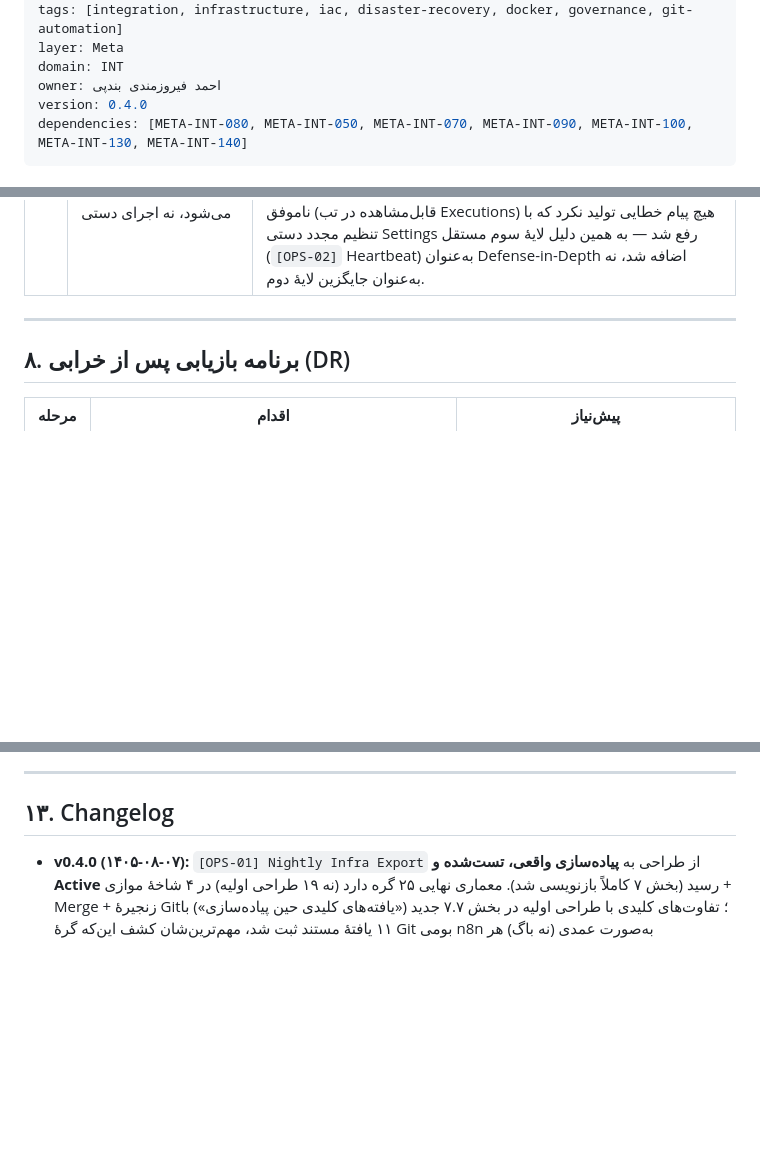
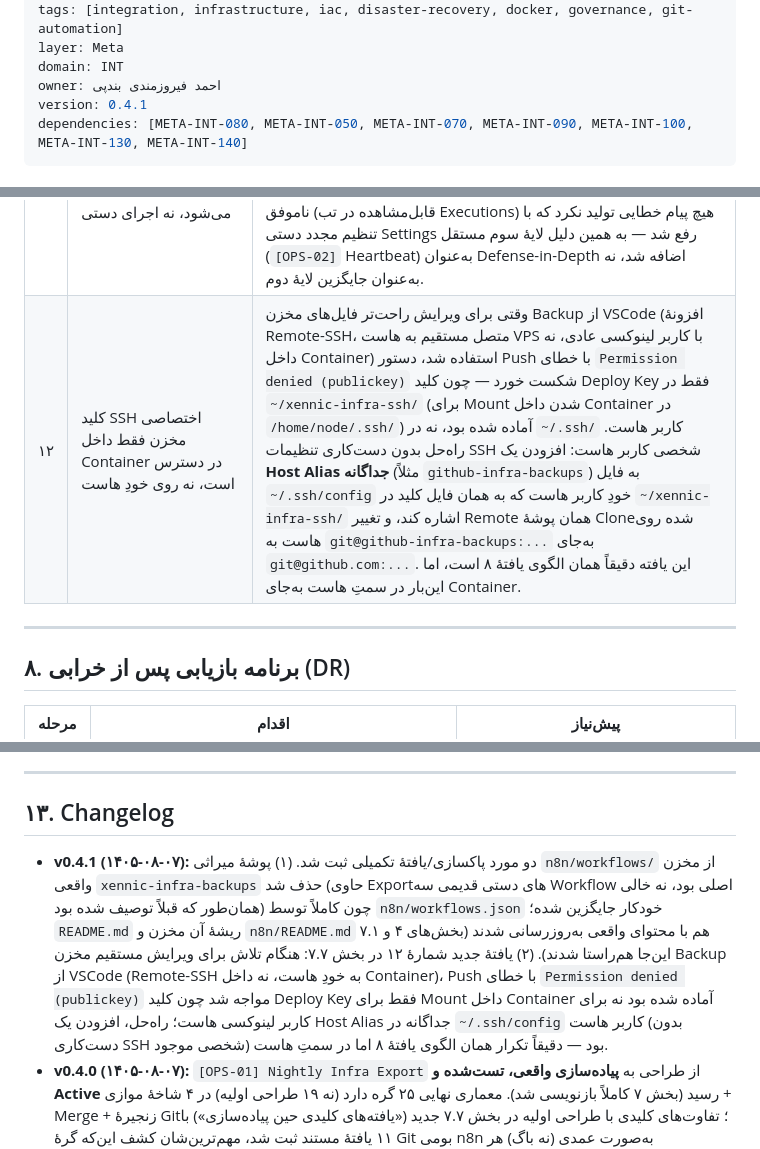
Before and after one commit to feerozmandi/ZNNY-Xennic-Vault, a Markdown page: 00_Meta/Integration/META-INT-110 — زیرساخت به‌صورت کد و بازیابی پس از خرابی.md, 3 parts joined by grey strips. GitHub-like rendering; blank space fills up the shorter version.

Commit message:
docs(META-INT-110): ثبت یافتهٔ ۱۲ (SSH Alias سمت هاست برای VSCode) + تأیید حذف n8n/workflows/ (v0.4.1)
Co-authored-by: arena-agent <297053741+arena-agent@users.noreply.github.com>

```diff
--- a/00_Meta/Integration/META-INT-110 — زیرساخت به‌صورت کد و بازیابی پس از خرابی.md
+++ b/00_Meta/Integration/META-INT-110 — زیرساخت به‌صورت کد و بازیابی پس از خرابی.md
@@ -7,7 +7,7 @@ tags: [integration, infrastructure, iac, disaster-recovery, docker, governance,
 layer: Meta
 domain: INT
 owner: احمد فیروزمندی بندپی
-version: 0.4.0
+version: 0.4.1
 dependencies: [META-INT-080, META-INT-050, META-INT-070, META-INT-090, META-INT-100, META-INT-130, META-INT-140]
 ---
 
@@ -480,8 +480,10 @@ return [{
 | ۹ | Credential از نوع Basic Auth باید از طریق «Generic Credential Type» انتخاب شود | در گرهٔ HTTP Request، فیلد **Authentication → Predefined Credential Type** فقط انواع اختصاصی سرویس (مثل «n8n API») را نشان می‌دهد. برای Credentialهای عمومی (Basic Auth، Header Auth، OAuth...) باید **Authentication → Generic Credential Type** انتخاب شود و سپس در فیلد **Generic Auth Type** نوع موردنظر (مثلاً Basic Auth) مشخص گردد. |
 | ۱۰ | نام واقعی پوشه‌های مخزن ممکن است با طراحی اولیه فرق کند | طراحی اولیه فرض `open-notebook` (خط‌تیره) کرده بود؛ ساختار واقعیِ از‌پیش‌بوت‌استرپ‌شده `open_notebook` (Underline) بود. همیشه باید ساختار واقعی را با `find`/`ls` تأیید کرد، نه فقط به مستند طراحی تکیه کرد. |
 | ۱۱ | Error Workflow فقط برای اجراهای Production فعال می‌شود، نه اجرای دستی | کلیک روی «Test workflow»/«Execute workflow» از ویرایشگر، هرگز Error Workflow متصل را فعال نمی‌کند — این فقط برای اجراهای واقعی (Schedule/Webhook) کار می‌کند؛ این رفتار رسمی خودِ n8n است. همچنین تغییر Cron یک Trigger روی یک Workflow از‌پیش‌Active، آن را خودکار دوباره زمان‌بندی نمی‌کند (نیاز به یک چرخهٔ Deactivate→Activate). حتی با رعایت این نکات، یک بار یک اجرای واقعاً ناموفق (قابل‌مشاهده در تب Executions) هیچ پیام خطایی تولید نکرد که با تنظیم مجدد دستی Settings رفع شد — به همین دلیل لایهٔ سوم مستقل (`[OPS-02]` Heartbeat) به‌عنوان Defense-in-Depth اضافه شد، نه به‌عنوان جایگزین لایهٔ دوم. |
+| ۱۲ | کلید SSH اختصاصی مخزن فقط داخل Container در دسترس است، نه روی خودِ هاست | وقتی برای ویرایش راحت‌تر فایل‌های مخزن Backup از VSCode (افزونهٔ Remote-SSH، متصل مستقیم به هاست VPS با کاربر لینوکسی عادی، نه داخل Container) استفاده شد، دستور Push با خطای `Permission denied (publickey)` شکست خورد — چون کلید Deploy Key فقط در `~/xennic-infra-ssh/` (برای Mount شدن داخل Container در `/home/node/.ssh/`) آماده شده بود، نه در `~/.ssh/` کاربر هاست. راه‌حل بدون دست‌کاری تنظیمات SSH شخصی کاربر هاست: افزودن یک **Host Alias جداگانه** (مثلاً `github-infra-backups`) به فایل `~/.ssh/config` خودِ کاربر هاست که به همان فایل کلید در `~/xennic-infra-ssh/` اشاره کند، و تغییر Remote همان پوشهٔ Clone‌شده روی هاست به `git@github-infra-backups:...` به‌جای `git@github.com:...`. این یافته دقیقاً همان الگوی یافتهٔ ۸ است، اما این‌بار در سمتِ هاست به‌جای Container. |
 
 ---
+
 
 ## ۸. برنامه بازیابی پس از خرابی (DR)
 
@@ -562,6 +564,7 @@ return [{
 
 ## ۱۳. Changelog
 
+- **v0.4.1 (۱۴۰۵-۰۸-۰۷):** دو مورد پاکسازی/یافتهٔ تکمیلی ثبت شد. (۱) پوشهٔ میراثی `n8n/workflows/` از مخزن واقعی `xennic-infra-backups` حذف شد (حاوی Exportهای دستی قدیمی سه Workflow اصلی بود، نه خالی همان‌طور که قبلاً توصیف شده بود) چون کاملاً توسط `n8n/workflows.json` خودکار جایگزین شده؛ `README.md` ریشهٔ آن مخزن و `n8n/README.md` هم با محتوای واقعی به‌روزرسانی شدند (بخش‌های ۴ و ۷.۱ این‌جا هم‌راستا شدند). (۲) یافتهٔ جدید شمارهٔ ۱۲ در بخش ۷.۷: هنگام تلاش برای ویرایش مستقیم مخزن Backup از VSCode (Remote-SSH به خودِ هاست، نه داخل Container)، Push با خطای `Permission denied (publickey)` مواجه شد چون کلید Deploy Key فقط برای Mount داخل Container آماده شده بود نه برای کاربر لینوکسی هاست؛ راه‌حل، افزودن یک Host Alias جداگانه در `~/.ssh/config` کاربر هاست (بدون دست‌کاری SSH شخصی موجود) بود — دقیقاً تکرار همان الگوی یافتهٔ ۸ اما در سمتِ هاست.
 - **v0.4.0 (۱۴۰۵-۰۸-۰۷):** `[OPS-01] Nightly Infra Export` از طراحی به **پیاده‌سازی واقعی، تست‌شده و Active** رسید (بخش ۷ کاملاً بازنویسی شد). معماری نهایی ۲۵ گره دارد (نه ۱۹ طراحی اولیه) در ۴ شاخهٔ موازی + Merge + زنجیرهٔ Git؛ تفاوت‌های کلیدی با طراحی اولیه در بخش ۷.۷ جدید («یافته‌های کلیدی حین پیاده‌سازی») با ۱۱ یافتهٔ مستند ثبت شد، مهم‌ترین‌شان کشف این‌که گرهٔ Git بومی n8n به‌صورت عمدی (نه باگ) هر `core.sshCommand`/`GIT_SSH_COMMAND` سفارشی را نادیده می‌گیرد و فقط از طریق فایل `~/.ssh/config` خودِ کلاینت SSH می‌توان کلید Deploy Key اختصاصی را معرفی کرد. سه Bind Mount (نه دو) لازم بود چون `GET /api/v1/community-packages` بسته‌های نصب‌شدهٔ دستی (`n8n-nodes-bale-messenger-alpha`) را نشان نمی‌دهد. تست End-to-End کامل (Export → Sanitize → رمزنگاری → Git Commit/Push واقعی) و یک تست DR واقعی (رمزگشایی ۳۵۱٬۳۹۱ بایت Dump سورئال) با موفقیت انجام شد. اطلاع‌رسانی دوطرفه (موفقیت/خطا) از طریق Bale Messenger با الگوی موجود `[KNW-02]` پیاده شد؛ یک Workflow جدید `[OPS-00] Global Error Alert (Bale)` به‌عنوان Global Error Workflow ساخته شد؛ یک Workflow مستقل سوم `[OPS-02] Nightly Backup Heartbeat Check` به‌عنوان Dead Man's Switch اضافه شد تا سناریوی کشف‌شدهٔ «اجرای ناموفق بدون هیچ پیام هشدار» را هم پوشش دهد. ساختار واقعی مخزن (بخش ۷.۱)، بخش‌های ۸ تا ۱۱ همگی با وضعیت واقعی جدید به‌روزرسانی شدند؛ یک اقدام جدید (چرخش اعتبارنامه‌های افشاشده حین این دوره) و دو شکاف جدید (قفل SSH گرهٔ Git، قابلیت‌اطمینان ناشناختهٔ Error Workflow) ثبت شد.
 - **v0.3.0 (۱۴۰۵-۰۸-۰۶):** بازنویسی کامل بخش ۷ («روش پیاده‌سازی پیشنهادی») برای معماری واقعی VPS: طراحی کامل Workflow `[OPS-01] Nightly Infra Export` با ۱۹ گره مبتنی بر **n8n Public API** (نه CLI/Execute Command که غیرفعال است)، **Read/Write Files from Disk** (پس از گسترش `N8N_RESTRICT_FILE_ACCESS_TO`)، و **رمزنگاری AES-256-GCM درون Code Node** (نه ابزار خارجی `age`) برای Dump سورئال؛ پوشش کامل دامنهٔ اصلی درخواست‌شده (Workflowها، Credential-metadata، Community-packages، `docker-compose.yml`/`.env.example`، Dump رمزنگاری‌شدهٔ SurrealDB) در یک Workflow واحد؛ مستندسازی پیش‌نیازهای یک‌بارهٔ دستی (API Key، دو Credential جدید، سه متغیر محیطی جدید، دو Bind Mount جدید)؛ جایگزینی گام Commit/Push مبتنی بر PowerShell/Task Scheduler ویندوز با گره بومی Git (همان الگوی از پیش ساخته‌شدهٔ `xennic-infra-backups`)؛ افزودن یادداشت‌های تاریخی روی بخش‌های ۱ و ۲ برای حفظ ردیابی تصمیم بدون حذف محتوای گذشته؛ افزودن وابستگی به META-INT-140؛ به‌روزرسانی بخش‌های ۸، ۹ و ۱۱ متناسب با طراحی جدید.
 - **v0.2.2 (۱۴۰۵-۰۸-۰۱):** به‌روزرسانی یادداشت بخش ۷.۴ («جایگزین برای آینده») برای ارجاع به تصمیم قطعی مالک در نود جدید [[META-INT-140 — نقشه مهاجرت زیرساخت اتوماسیون به سرور اختصاصی (VPS)|META-INT-140]] (مهاجرت دیگر فقط یک گزینهٔ احتمالی نیست، بلکه تصمیم‌شده است).
```
